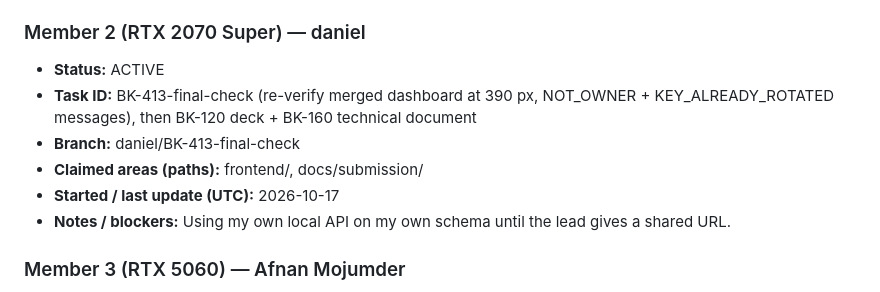
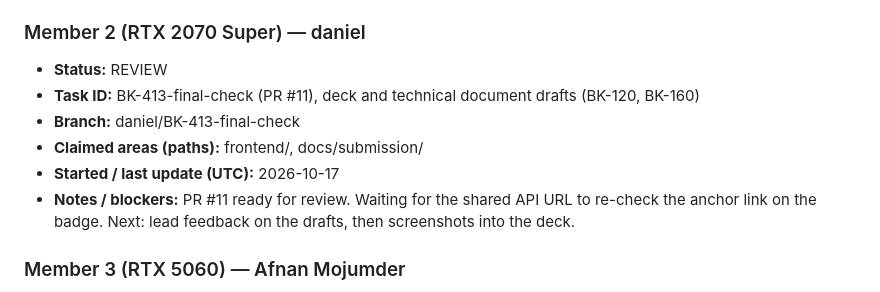
Before and after one commit to Nishmam12/Fintech-Comp, a Markdown page: memory/WHO_IS_WORKING.md, the part around the change. Drawn GitHub-style.

Commit message:
release: daniel BK-413-final-check (PR 11 in review)

```diff
--- a/memory/WHO_IS_WORKING.md
+++ b/memory/WHO_IS_WORKING.md
@@ -23,12 +23,12 @@ One section per member. **Edit only your own section** to avoid merge conflicts.
 - **Notes / blockers:** Production `bk` still needs migrations 003 and 006 (lead runs `uv run python -m budget_kernel.db.migrate`).
 
 ### Member 2 (RTX 2070 Super) — daniel
-- **Status:** ACTIVE
-- **Task ID:** BK-413-final-check (re-verify merged dashboard at 390 px, NOT_OWNER + KEY_ALREADY_ROTATED messages), then BK-120 deck + BK-160 technical document
+- **Status:** REVIEW
+- **Task ID:** BK-413-final-check (PR #11), deck and technical document drafts (BK-120, BK-160)
 - **Branch:** daniel/BK-413-final-check
 - **Claimed areas (paths):** frontend/, docs/submission/
 - **Started / last update (UTC):** 2026-10-17
-- **Notes / blockers:** Using my own local API on my own schema until the lead gives a shared URL.
+- **Notes / blockers:** PR #11 ready for review. Waiting for the shared API URL to re-check the anchor link on the badge. Next: lead feedback on the drafts, then screenshots into the deck.
 
 ### Member 3 (RTX 5060) — Afnan Mojumder
 - **Status:** REVIEW
```
